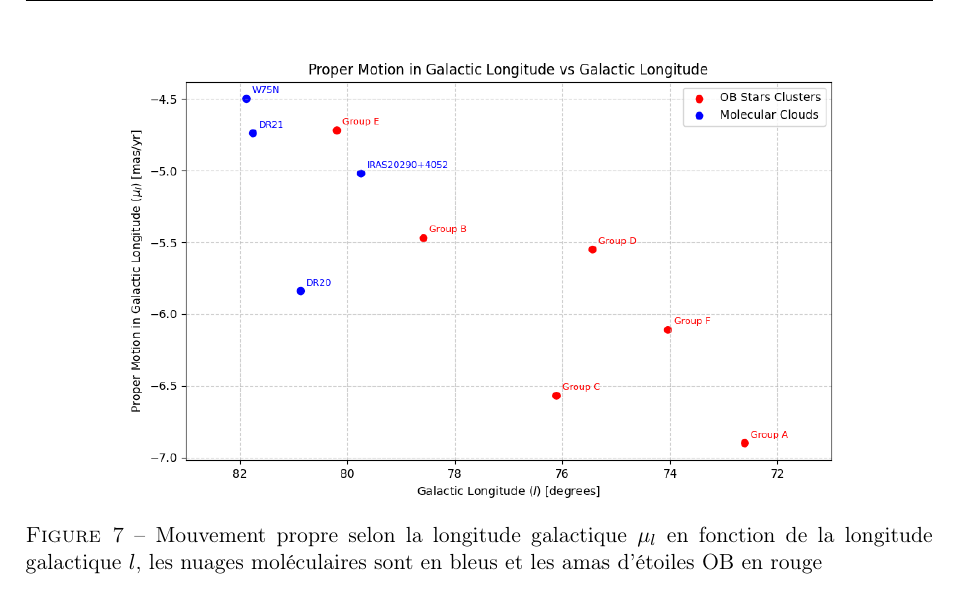
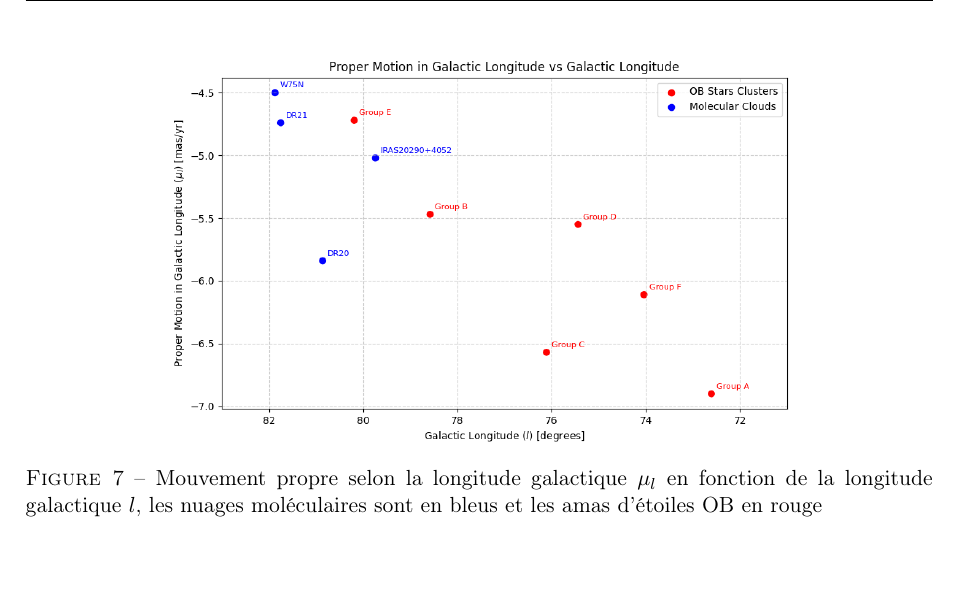
Before and after one commit to KyuriTaima/CygnusDynamics, a LaTeX paper (Rapport/Rapport de stage.tex): part of page 11 of 25, cut so that both start at the same text. Compiled offline with pdfLaTeX.

Commit message:
Overleaf Connect auto-sync [2026-06-13 16:47:08]

```diff
--- a/Rapport/Rapport de stage.tex
+++ b/Rapport/Rapport de stage.tex
@@ -315,7 +315,7 @@
 	Afin d'apprécier les distances des objets au soleil, je projette les vitesses $U_{pec}$ et $V_{pec}$ des objets sur le plan galactique en figure \ref{fig:bobylev_U_V_plane}. La vitesse $U_{pec}$ est positive selon l'axe des ordonnées et la vitesse $V_pec$ est positive selon l'axe des abscisses. Le vecteur résultant est la somme de ces deux vitesses. Je prends pour origine le nuage W75N car c'est ce nuage qui se déplace selon la courbe de rotation standard de la galaxie et qui se situe sur le plan galactique, de plus c'est au niveau des nuages actuels que se déroule la formation d'étoiles.
 	\begin{figure}[H]
 		\centering
-		\includegraphics[height=8cm]{mu_l as a fct of l.png}
+		\includegraphics[height=7cm]{mu_l as a fct of l.png}
 		\caption{Mouvement propre selon la longitude galactique $\mu_l$ en fonction de la longitude galactique $l$, les nuages moléculaires sont en bleus et les amas d'étoiles OB en rouge}
 		\label{fig:proper_motion_galactic_longitude}
 	\end{figure}
```
Also changed, not shown: Rapport/Rapport de stage.pdf, 5 other files.
